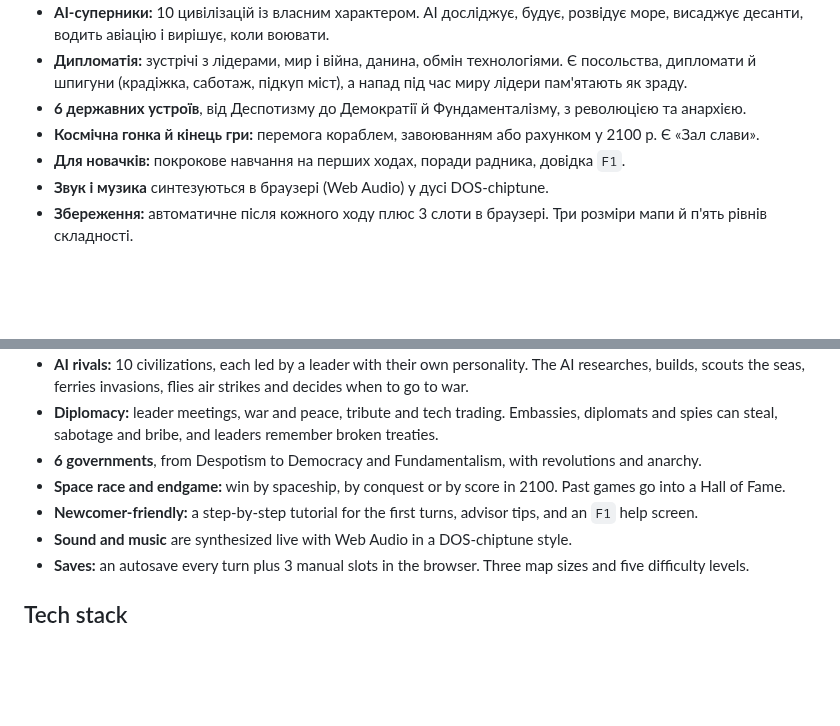
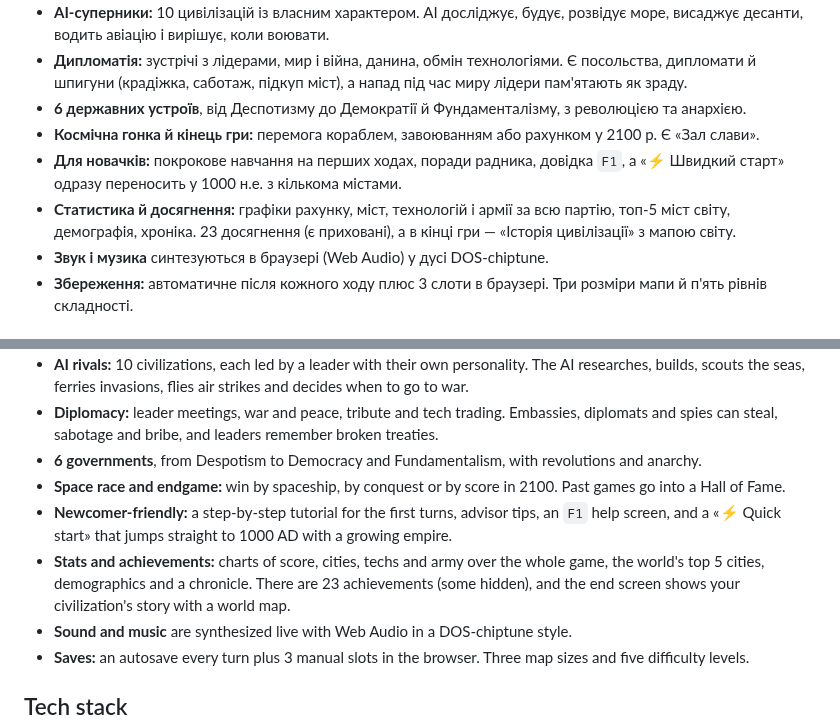
Before and after one commit to OlexiyTanchik/civ1-remaster, a Markdown page: README.md, 2 parts joined by grey strips. Drawn GitHub-style; blank space fills up the shorter version.

Commit message:
Документація: статистика, досягнення, історія цивілізації, швидкий старт
Co-Authored-By: Claude Opus 5.5 <noreply@anthropic.com>
Claude-Session: https://claude.ai/code/session_019WNuR5QdqC6wf88vT2G6EF

```diff
--- a/README.md
+++ b/README.md
@@ -19,7 +19,8 @@
 - **Дипломатія:** зустрічі з лідерами, мир і війна, данина, обмін технологіями. Є посольства, дипломати й шпигуни (крадіжка, саботаж, підкуп міст), а напад під час миру лідери пам'ятають як зраду.
 - **6 державних устроїв**, від Деспотизму до Демократії й Фундаменталізму, з революцією та анархією.
 - **Космічна гонка й кінець гри:** перемога кораблем, завоюванням або рахунком у 2100 р. Є «Зал слави».
-- **Для новачків:** покрокове навчання на перших ходах, поради радника, довідка `F1`.
+- **Для новачків:** покрокове навчання на перших ходах, поради радника, довідка `F1`, а «⚡ Швидкий старт» одразу переносить у 1000 н.е. з кількома містами.
+- **Статистика й досягнення:** графіки рахунку, міст, технологій і армії за всю партію, топ-5 міст світу, демографія, хроніка. 23 досягнення (є приховані), а в кінці гри — «Історія цивілізації» з мапою світу.
 - **Звук і музика** синтезуються в браузері (Web Audio) у дусі DOS-chiptune.
 - **Збереження:** автоматичне після кожного ходу плюс 3 слоти в браузері. Три розміри мапи й п'ять рівнів складності.
 
@@ -79,7 +80,8 @@ A web remake of Sid Meier's Civilization (1991), the classic turn-based strategy
 - **Diplomacy:** leader meetings, war and peace, tribute and tech trading. Embassies, diplomats and spies can steal, sabotage and bribe, and leaders remember broken treaties.
 - **6 governments**, from Despotism to Democracy and Fundamentalism, with revolutions and anarchy.
 - **Space race and endgame:** win by spaceship, by conquest or by score in 2100. Past games go into a Hall of Fame.
-- **Newcomer-friendly:** a step-by-step tutorial for the first turns, advisor tips, and an `F1` help screen.
+- **Newcomer-friendly:** a step-by-step tutorial for the first turns, advisor tips, an `F1` help screen, and a «⚡ Quick start» that jumps straight to 1000 AD with a growing empire.
+- **Stats and achievements:** charts of score, cities, techs and army over the whole game, the world's top 5 cities, demographics and a chronicle. There are 23 achievements (some hidden), and the end screen shows your civilization's story with a world map.
 - **Sound and music** are synthesized live with Web Audio in a DOS-chiptune style.
 - **Saves:** an autosave every turn plus 3 manual slots in the browser. Three map sizes and five difficulty levels.
 
```
Also changed, not shown: docs/ai/PROJECT_MAP.md (+3 -0 lines), docs/ai/ROADMAP.md (+5 -0 lines).
